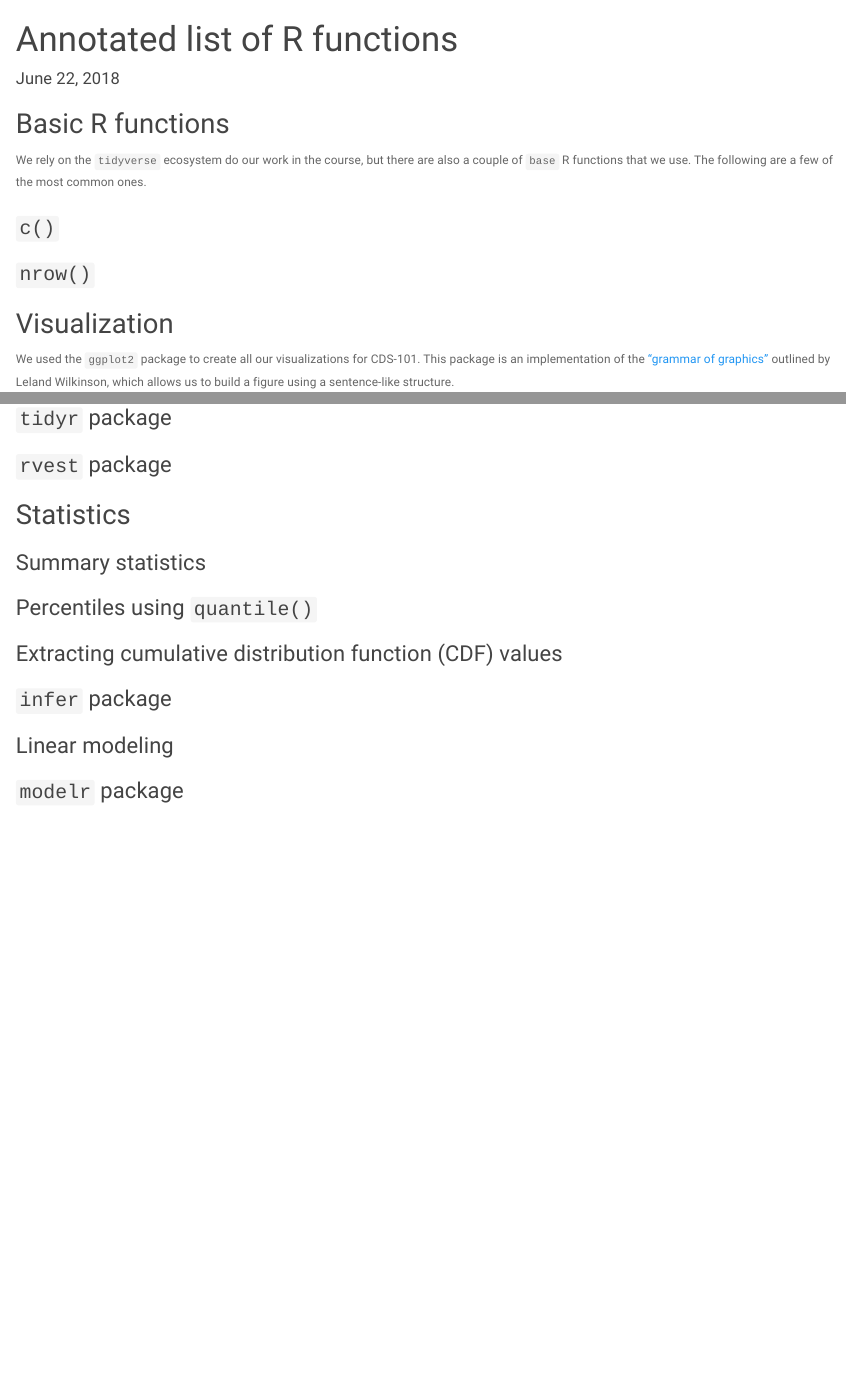
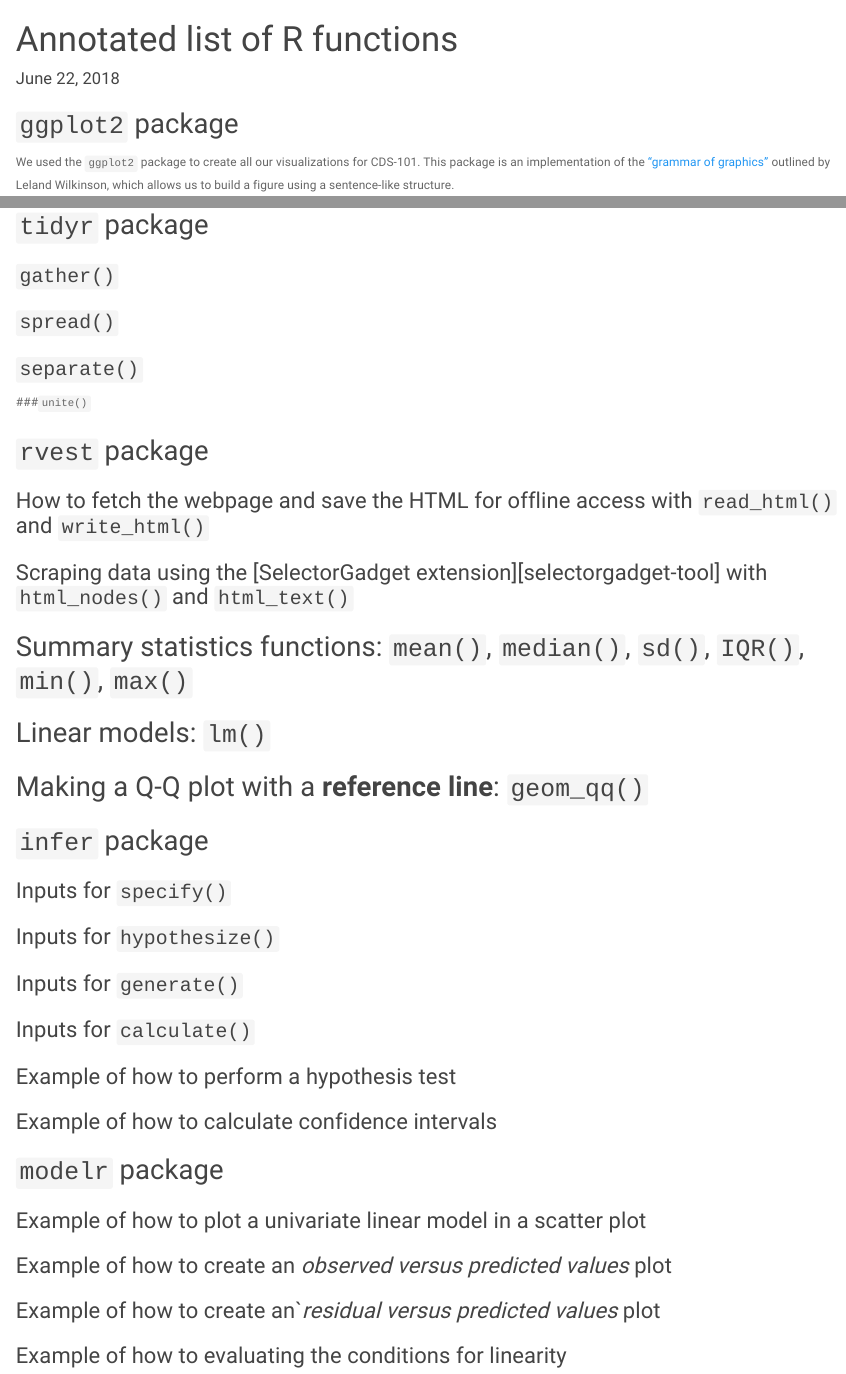
Before and after one commit to mason-cds-intro-comput-sci/final-project-r-notes, an R Markdown document (R_notes.Rmd): the page in a window 1100 px wide, from its top, and a second part further down, joined at a grey line. Rendered offline with R 4.5, knitr and Pandoc, with nearby package versions; some code elsewhere in the file could not run offline.

Commit message:
Add subsections for all required annotations

````diff
--- a/R_notes.Rmd
+++ b/R_notes.Rmd
@@ -43,22 +43,7 @@ housing_test <- read_rds(url("http://summer18.cds101.com/files/datasets/housing_
 set.seed(5802)
 ```
 
-## Basic R functions
-
-We rely on the `tidyverse` ecosystem do our work in the course, but there are also a couple of `base` R functions that we use.
-The following are a few of the most common ones.
-
-### `c()`
-
-
-
-
-### `nrow()`
-
-
-
-
-## Visualization
+## `ggplot2` package
 
 We used the `ggplot2` package to create all our visualizations for CDS-101.
 This package is an implementation of the ["grammar of graphics"](https://www.cs.uic.edu/~wilkinson/TheGrammarOfGraphics/GOG.html) outlined by Leland Wilkinson, which allows us to build a figure using a sentence-like structure.
@@ -219,41 +209,40 @@ ggplot(data = iris) +
 
 
 
-### `tidyr` package
+### `write_rds()`
 
 
 
 
-### `rvest` package
+## `dplyr` package
+
+### `combine()`
 
 
 
 
-## Statistics
-
-### Summary statistics
+### `pull()`
 
 
 
 
-### Percentiles using `quantile()`
+### `arrange()`
 
 
 
 
-### Extracting cumulative distribution function (CDF) values
+### `select()`
 
 
 
 
-### `infer` package
+### `rename()`
 
 
 
 
-### Linear modeling
+### `slice()`
 
 
 
 
-### `modelr` package
@@ -259,0 +286,99 @@ ggplot(data = iris) +
+## `tidyr` package
+
+### `gather()`
+
+
+
+
+### `spread()`
+
+
+
+
+### `separate()`
+
+
+
+
+###`unite()`
+
+
+
+
+## `rvest` package
+
+### How to fetch the webpage and save the HTML for offline access with `read_html()` and `write_html()`
+
+
+
+
+### Scraping data using the [SelectorGadget extension][selectorgadget-tool] with `html_nodes()` and `html_text()`
+
+
+
+
+## Summary statistics functions: `mean()`, `median()`, `sd()`, `IQR()`, `min()`, `max()`
+
+
+
+
+## Linear models: `lm()`
+
+
+
+
+## Making a Q-Q plot with a **reference line**: `geom_qq()`
+
+
+
+
+## `infer` package
+
+### Inputs for `specify()`
+
+
+
+
+### Inputs for `hypothesize()`
+
+
+
+
+### Inputs for `generate()`
+
+
+
+
+### Inputs for `calculate()`
+
+
+
+
+### Example of how to perform a hypothesis test
+
+
+
+
+### Example of how to calculate confidence intervals
+
+
+
+
+## `modelr` package
+
+### Example of how to plot a univariate linear model in a scatter plot
+
+
+
+
+### Example of how to create an *observed versus predicted values* plot
+
+
+
+
+### Example of how to create an`*residual versus predicted values* plot
+
+
+
+
+### Example of how to evaluating the conditions for linearity
````
Also changed, not shown: R_notes.Rmd (62 more changed lines).
